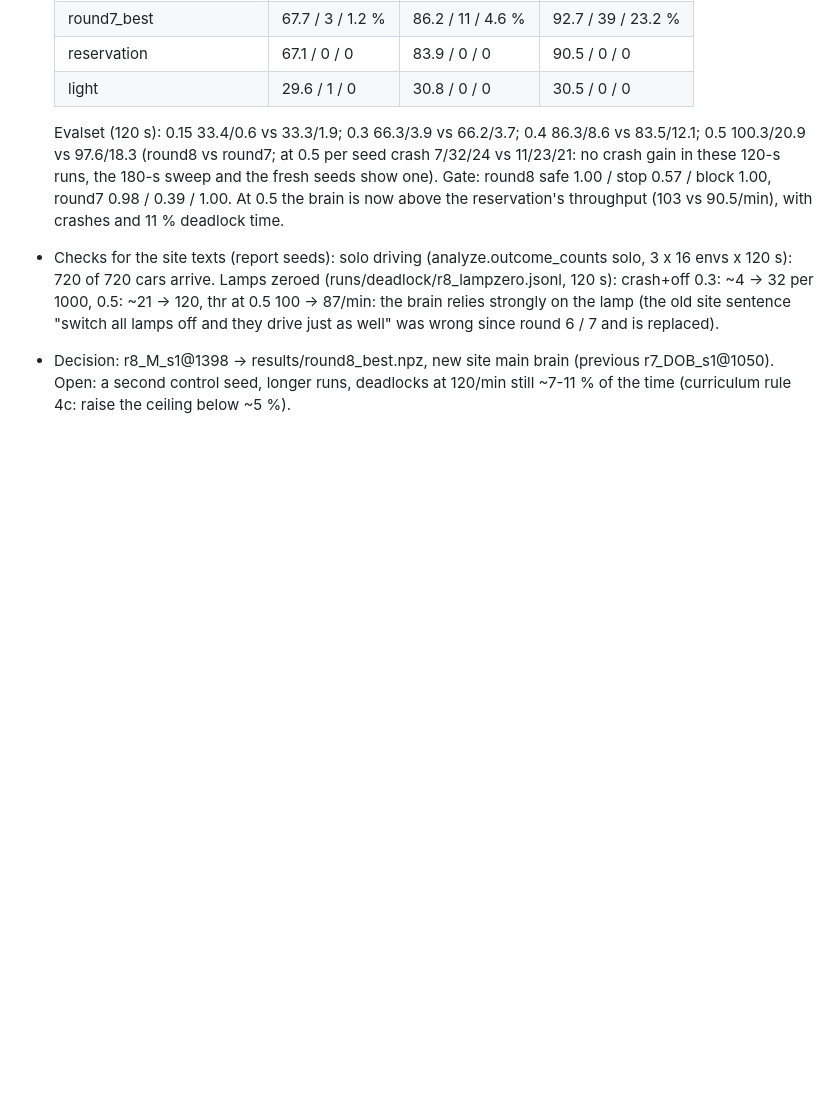
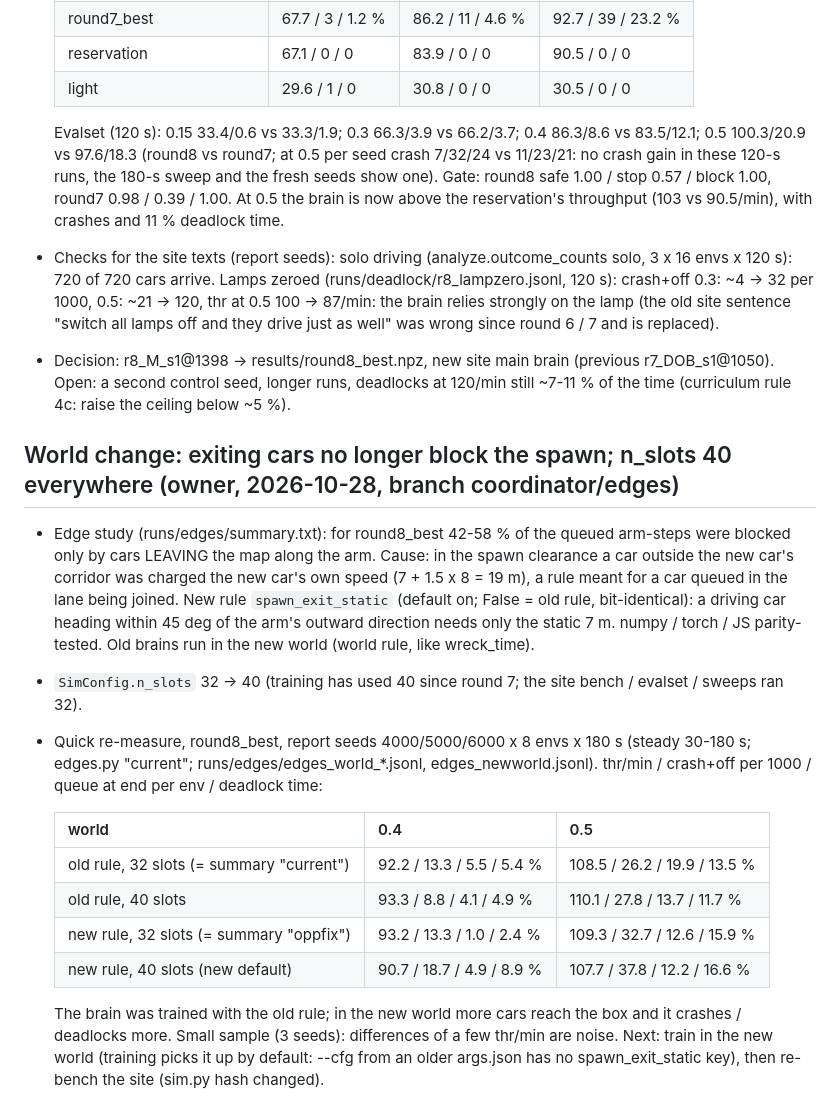
Before and after one commit to Sipsipl/smartcrossing, a Markdown page: docs/experiments.md, the part around the change. GitHub-like rendering; blank space fills up the shorter version.

Commit message:
Docs: spawn exit rule + n_slots 40 world change, quick re-measure of round8_best
Co-Authored-By: Claude Opus 5.5 <noreply@anthropic.com>

```diff
--- a/docs/experiments.md
+++ b/docs/experiments.md
@@ -1059,3 +1059,24 @@ Behaviour (`analyze`, @0.15, 16 envs, ckpt_2650 / s0ft 2850):
   drive just as well" was wrong since round 6 / 7 and is replaced).
 - Decision: r8_M_s1@1398 -> results/round8_best.npz, new site main brain (previous r7_DOB_s1@1050). Open: a second control
   seed, longer runs, deadlocks at 120/min still ~7-11 % of the time (curriculum rule 4c: raise the ceiling below ~5 %).
+
+## World change: exiting cars no longer block the spawn; n_slots 40 everywhere (owner, 2026-10-28, branch coordinator/edges)
+- Edge study (runs/edges/summary.txt): for round8_best 42-58 % of the queued arm-steps were blocked only by cars LEAVING
+  the map along the arm. Cause: in the spawn clearance a car outside the new car's corridor was charged the new car's own
+  speed (7 + 1.5 x 8 = 19 m), a rule meant for a car queued in the lane being joined. New rule `spawn_exit_static`
+  (default on; False = old rule, bit-identical): a driving car heading within 45 deg of the arm's outward direction needs
+  only the static 7 m. numpy / torch / JS parity-tested. Old brains run in the new world (world rule, like wreck_time).
+- `SimConfig.n_slots` 32 -> 40 (training has used 40 since round 7; the site bench / evalset / sweeps ran 32).
+- Quick re-measure, round8_best, report seeds 4000/5000/6000 x 8 envs x 180 s (steady 30-180 s; edges.py "current";
+  runs/edges/edges_world_*.jsonl, edges_newworld.jsonl). thr/min / crash+off per 1000 / queue at end per env / deadlock time:
+
+  | world | 0.4 | 0.5 |
+  |---|---|---|
+  | old rule, 32 slots (= summary "current") | 92.2 / 13.3 / 5.5 / 5.4 % | 108.5 / 26.2 / 19.9 / 13.5 % |
+  | old rule, 40 slots | 93.3 / 8.8 / 4.1 / 4.9 % | 110.1 / 27.8 / 13.7 / 11.7 % |
+  | new rule, 32 slots (= summary "oppfix") | 93.2 / 13.3 / 1.0 / 2.4 % | 109.3 / 32.7 / 12.6 / 15.9 % |
+  | new rule, 40 slots (new default) | 90.7 / 18.7 / 4.9 / 8.9 % | 107.7 / 37.8 / 12.2 / 16.6 % |
+
+  The brain was trained with the old rule; in the new world more cars reach the box and it crashes / deadlocks more.
+  Small sample (3 seeds): differences of a few thr/min are noise. Next: train in the new world (training picks it up by
+  default: --cfg from an older args.json has no spawn_exit_static key), then re-bench the site (sim.py hash changed).
```
